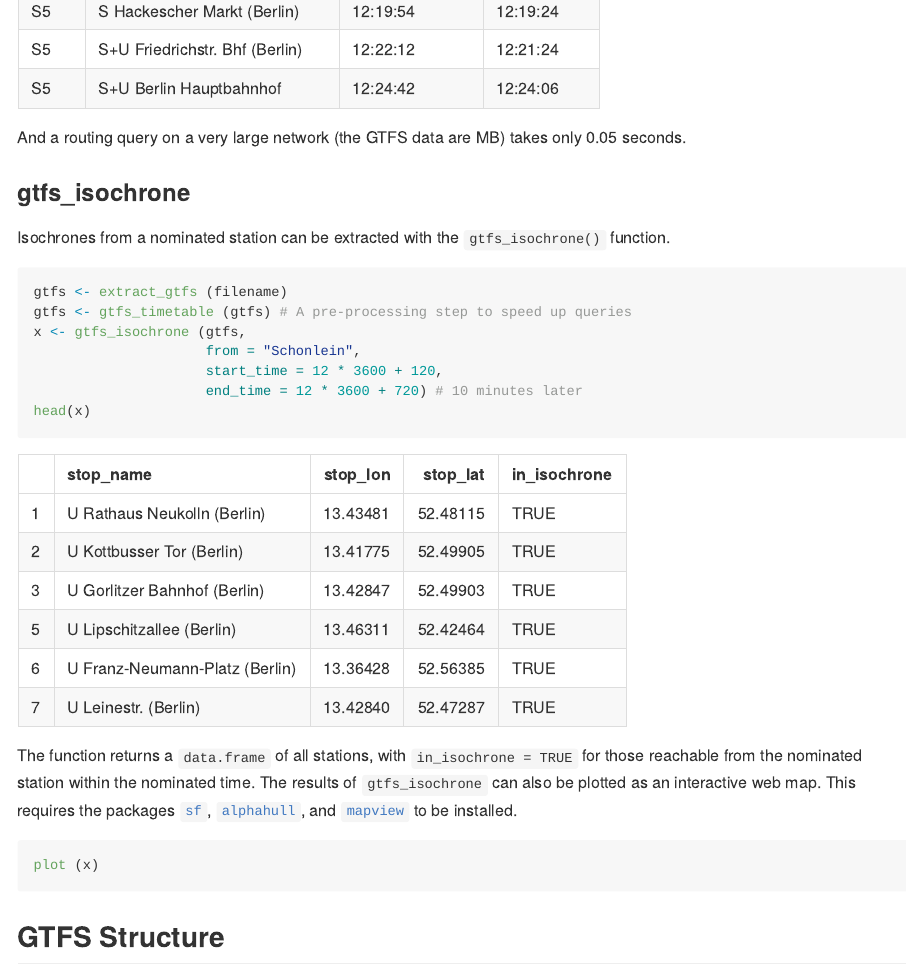
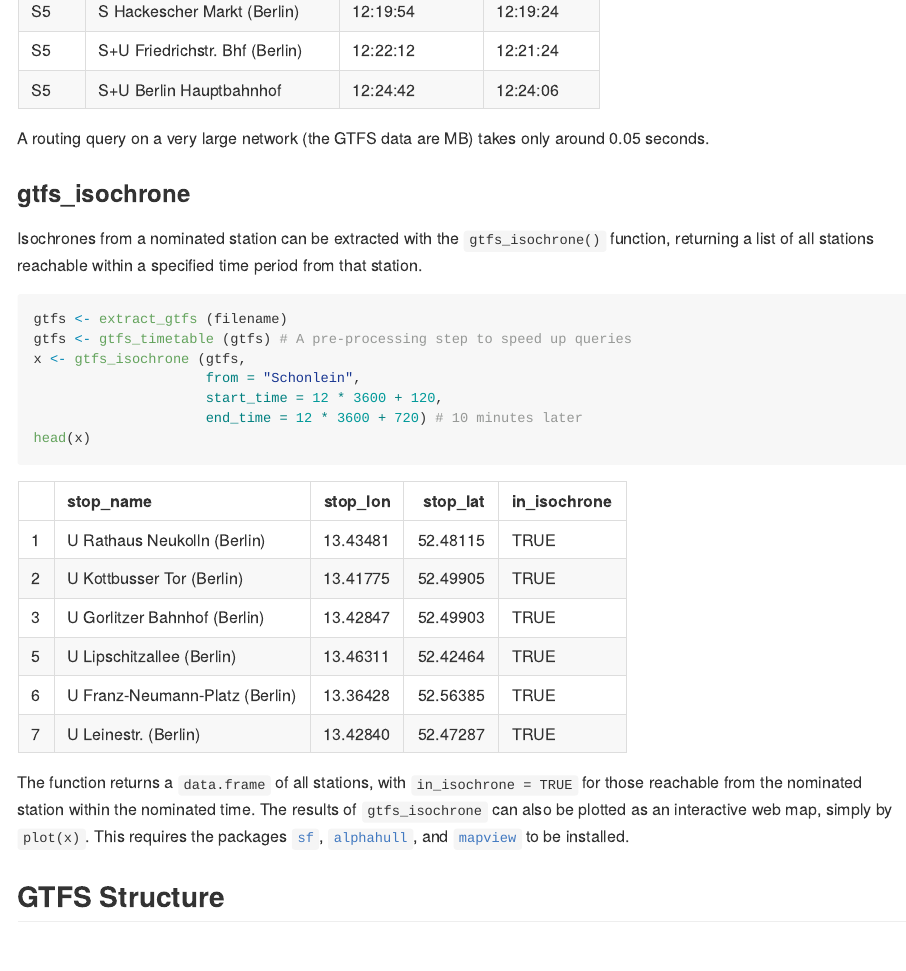
Before and after one commit to UrbanAnalyst/gtfsrouter, an R Markdown document (README.Rmd): the page in a window 1100 px wide, from 1600 px down before the commit and from 1520 px down after it, so that both start at the same text. The pictures show the output file README.md that the author committed with the source, drawn offline in the style of GitHub; badge pictures from the web are left out.

Commit message:
:rocket::eyeglasses:

````diff
--- a/README.Rmd
+++ b/README.Rmd
@@ -67,14 +66,15 @@ st
 knitr::kable (r)
 ```
 
-And a routing query on a very large network (the GTFS data are
-`r round(file.size(list.files()[grep("VBB",list.files())]) / 1e6)` MB) takes only
-`r round (st[3] * 100) / 100` seconds.
+A routing query on a very large network (the GTFS data are
+`r round(file.size(list.files()[grep("VBB",list.files())]) / 1e6)` MB) takes
+only around `r round (st[3] * 100) / 100` seconds.
 
 ### gtfs_isochrone
 
 Isochrones from a nominated station can be extracted with the `gtfs_isochrone()`
-function.
+function, returning a list of all stations reachable within a specified time
+period from that station.
 ```{r isochrone-fakey, eval = FALSE}
 gtfs <- extract_gtfs (filename)
 gtfs <- gtfs_timetable (gtfs) # A pre-processing step to speed up queries
@@ -96,13 +96,11 @@ knitr::kable (head(x))
 
 The function returns a `data.frame` of all stations, with `in_isochrone = TRUE`
 for those reachable from the nominated station within the nominated time. The
-results of `gtfs_isochrone` can also be plotted as an interactive web map. This
-requires the packages [`sf`](https:cran.r-project.org/package=sf),
+results of `gtfs_isochrone` can also be plotted as an interactive web map,
+simply by `plot(x)`. This requires the packages
+[`sf`](https:cran.r-project.org/package=sf),
 [`alphahull`](https:cran.r-project.org/package=alphahull), and
 [`mapview`](https:cran.r-project.org/package=mapview) to be installed.
-```{r isochrone-plot, eval = FALSE}
-plot (x)
-```
 
 
 ## GTFS Structure
````
Also changed, not shown: README.md, README.Rmd (1 more changed lines).
